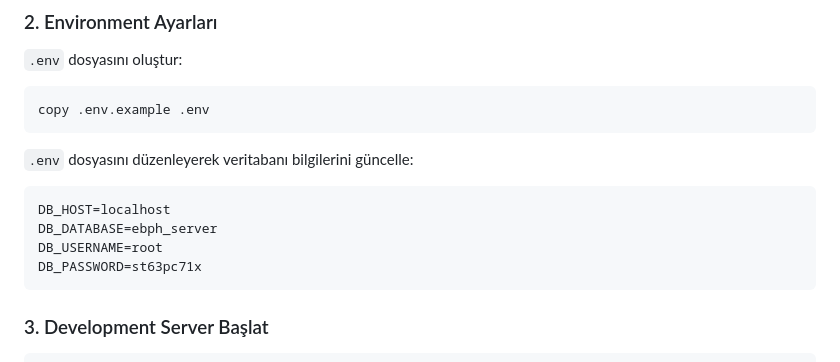
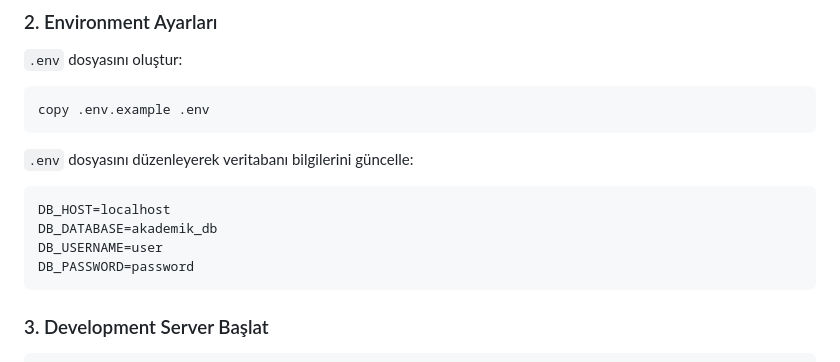
Before and after one commit to osmanselvi/akademik, a Markdown page: README_SETUP.md, the part around the change. Drawn GitHub-style.

Commit message:
Change database credentials in README_SETUP.md
Updated database configuration details in README.

````diff
--- a/README_SETUP.md
+++ b/README_SETUP.md
@@ -22,9 +22,9 @@ copy .env.example .env
 
 ```env
 DB_HOST=localhost
-DB_DATABASE=ebph_server
-DB_USERNAME=root
-DB_PASSWORD=st63pc71x
+DB_DATABASE=akademik_db
+DB_USERNAME=user
+DB_PASSWORD=password
 ```
 
 ### 3. Development Server Başlat
````
